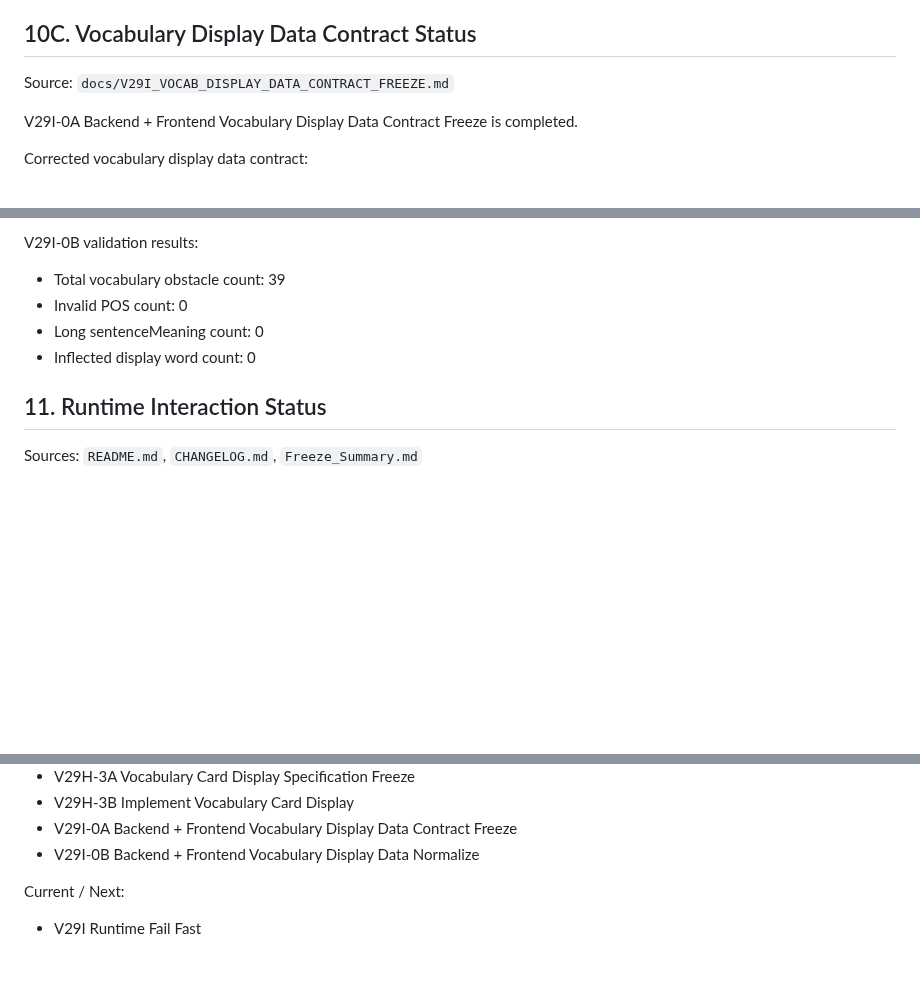
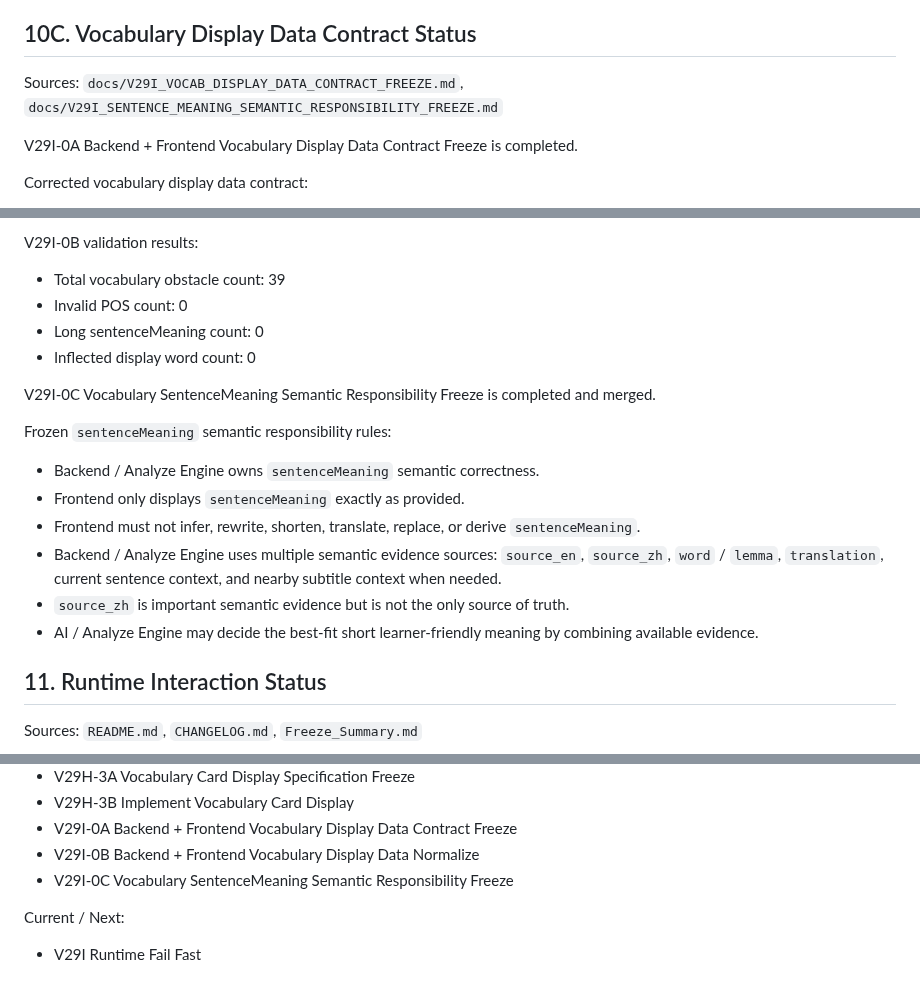
Before and after one commit to sunjade493-wq/video-english-assistant, a Markdown page: docs/PROJECT_STATUS_V6.md, 3 parts joined by grey strips. Rendered like a GitHub page; blank space fills up the shorter version.

Commit message:
docs: sync V29I sentence meaning freeze status

```diff
--- a/docs/PROJECT_STATUS_V6.md
+++ b/docs/PROJECT_STATUS_V6.md
@@ -251,7 +251,7 @@ V29H-3B Implement Vocabulary Card Display is completed in repository state:
 
 ## 10C. Vocabulary Display Data Contract Status
 
-Source: `docs/V29I_VOCAB_DISPLAY_DATA_CONTRACT_FREEZE.md`
+Sources: `docs/V29I_VOCAB_DISPLAY_DATA_CONTRACT_FREEZE.md`, `docs/V29I_SENTENCE_MEANING_SEMANTIC_RESPONSIBILITY_FREEZE.md`
 
 V29I-0A Backend + Frontend Vocabulary Display Data Contract Freeze is completed.
 
@@ -291,6 +291,17 @@ V29I-0B validation results:
 - Long sentenceMeaning count: 0
 - Inflected display word count: 0
 
+V29I-0C Vocabulary SentenceMeaning Semantic Responsibility Freeze is completed and merged.
+
+Frozen `sentenceMeaning` semantic responsibility rules:
+
+- Backend / Analyze Engine owns `sentenceMeaning` semantic correctness.
+- Frontend only displays `sentenceMeaning` exactly as provided.
+- Frontend must not infer, rewrite, shorten, translate, replace, or derive `sentenceMeaning`.
+- Backend / Analyze Engine uses multiple semantic evidence sources: `source_en`, `source_zh`, `word` / `lemma`, `translation`, current sentence context, and nearby subtitle context when needed.
+- `source_zh` is important semantic evidence but is not the only source of truth.
+- AI / Analyze Engine may decide the best-fit short learner-friendly meaning by combining available evidence.
+
 ## 11. Runtime Interaction Status
 
 Sources: `README.md`, `CHANGELOG.md`, `Freeze_Summary.md`
@@ -327,6 +338,7 @@ Completed:
 - V29H-3B Implement Vocabulary Card Display
 - V29I-0A Backend + Frontend Vocabulary Display Data Contract Freeze
 - V29I-0B Backend + Frontend Vocabulary Display Data Normalize
+- V29I-0C Vocabulary SentenceMeaning Semantic Responsibility Freeze
 
 Current / Next:
 
```
